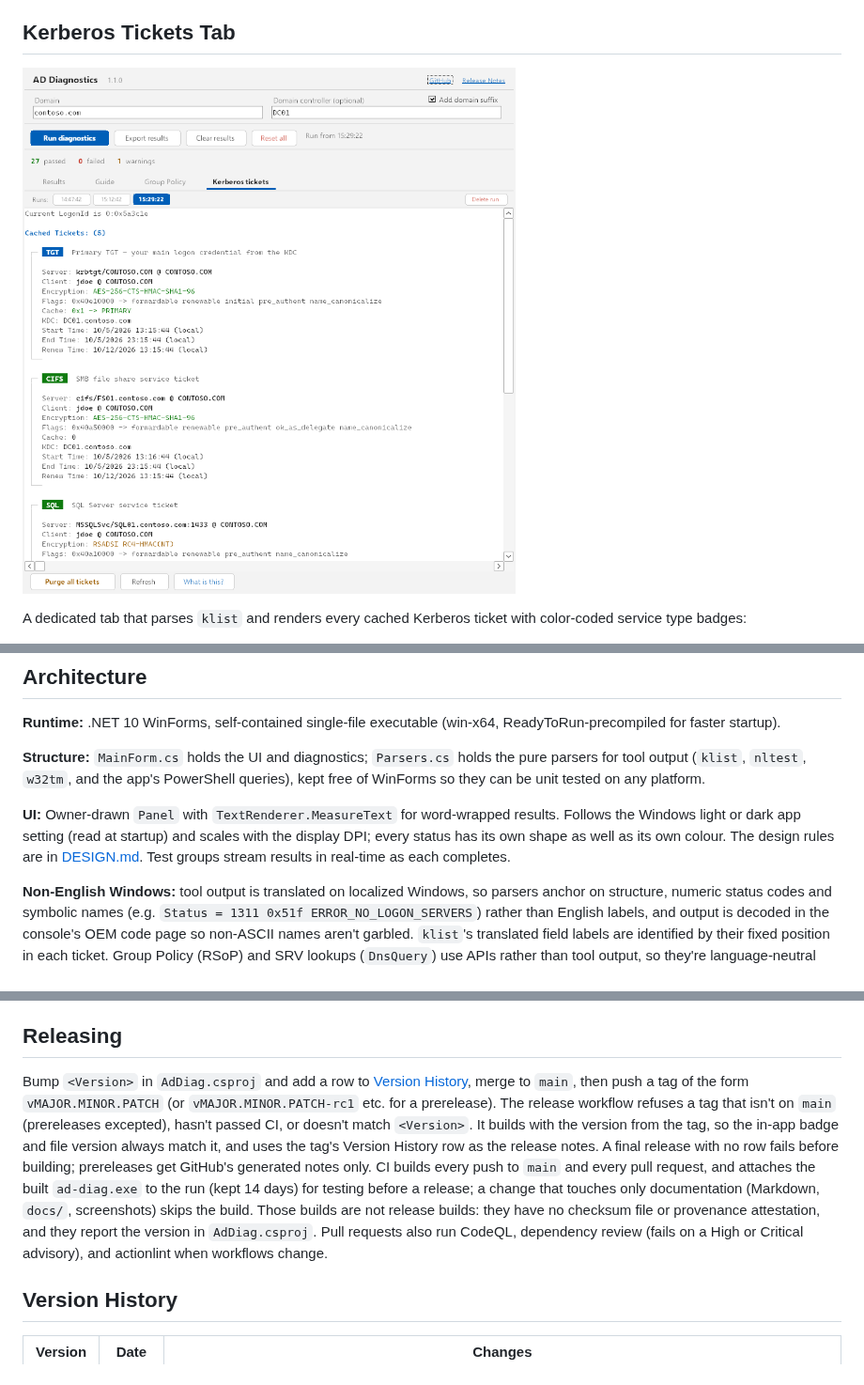
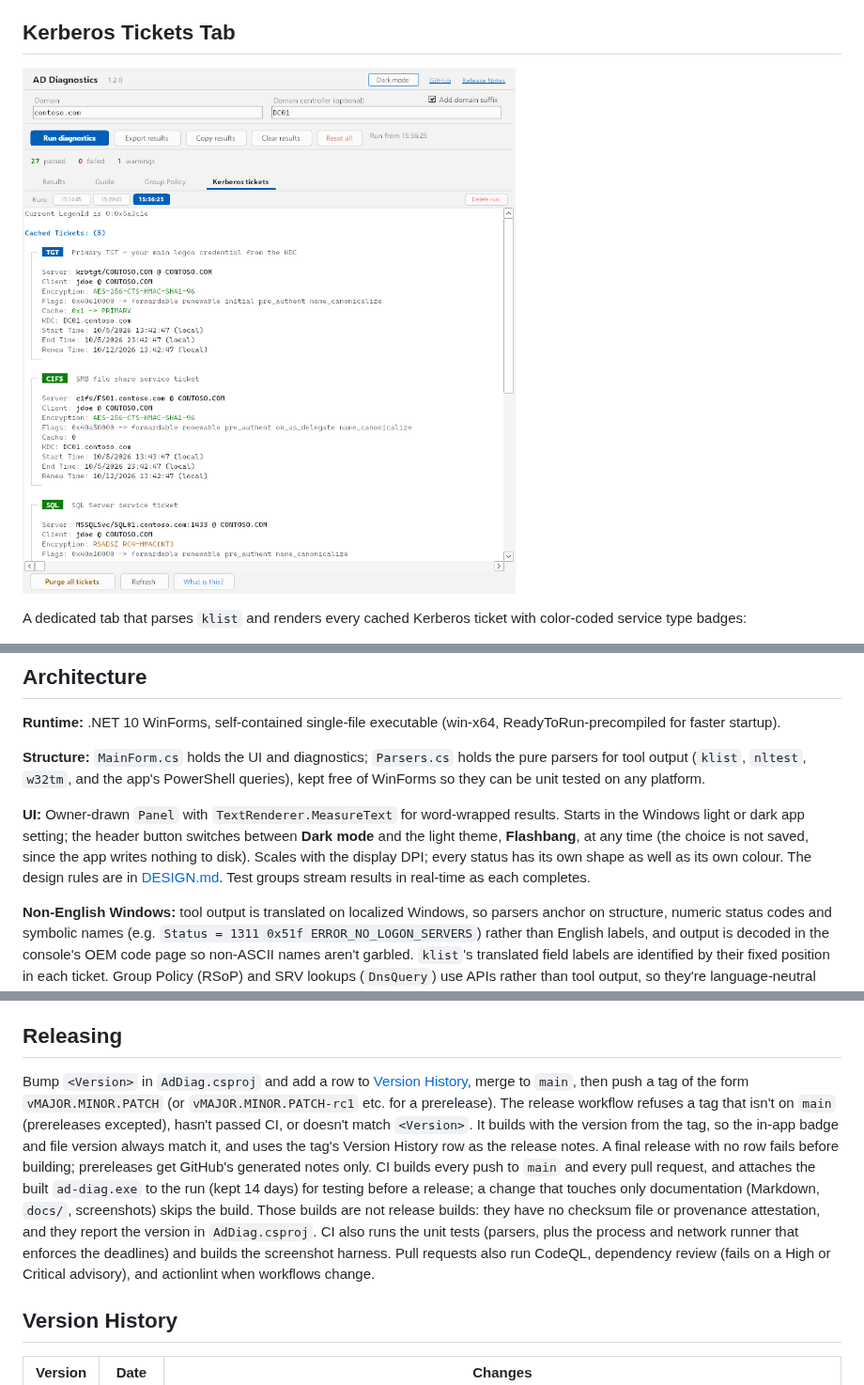
Before and after one commit to darthrater78/ad-diag, a Markdown page: README.md, 3 parts joined by grey strips. Shown at 94% size. GitHub-like rendering; pictures changed too: docs/screenshots/kerberos-tickets.png.

```diff
--- a/README.md
+++ b/README.md
@@ -162,7 +163,7 @@ Each ticket card shows: server, client, encryption type (AES = green, RC4 = yell
 
 **Structure:** `MainForm.cs` holds the UI and diagnostics; `Parsers.cs` holds the pure parsers for tool output (`klist`, `nltest`, `w32tm`, and the app's PowerShell queries), kept free of WinForms so they can be unit tested on any platform.
 
-**UI:** Owner-drawn `Panel` with `TextRenderer.MeasureText` for word-wrapped results. Follows the Windows light or dark app setting (read at startup) and scales with the display DPI; every status has its own shape as well as its own colour. The design rules are in [DESIGN.md](DESIGN.md). Test groups stream results in real-time as each completes.
+**UI:** Owner-drawn `Panel` with `TextRenderer.MeasureText` for word-wrapped results. Starts in the Windows light or dark app setting; the header button switches between **Dark mode** and the light theme, **Flashbang**, at any time (the choice is not saved, since the app writes nothing to disk). Scales with the display DPI; every status has its own shape as well as its own colour. The design rules are in [DESIGN.md](DESIGN.md). Test groups stream results in real-time as each completes.
 
 **Non-English Windows:** tool output is translated on localized Windows, so parsers anchor on structure, numeric status codes and symbolic names (e.g. `Status = 1311 0x51f ERROR_NO_LOGON_SERVERS`) rather than English labels, and output is decoded in the console's OEM code page so non-ASCII names aren't garbled. `klist`'s translated field labels are identified by their fixed position in each ticket. Group Policy (RSoP) and SRV lookups (`DnsQuery`) use APIs rather than tool output, so they're language-neutral too.
 
@@ -215,7 +216,7 @@ The README screenshots are generated from mock data by `tools/screenshots/run.sh
 
 ## Releasing
 
-Bump `<Version>` in `AdDiag.csproj` and add a row to [Version History](#version-history), merge to `main`, then push a tag of the form `vMAJOR.MINOR.PATCH` (or `vMAJOR.MINOR.PATCH-rc1` etc. for a prerelease). The release workflow refuses a tag that isn't on `main` (prereleases excepted), hasn't passed CI, or doesn't match `<Version>`. It builds with the version from the tag, so the in-app badge and file version always match it, and uses the tag's Version History row as the release notes. A final release with no row fails before building; prereleases get GitHub's generated notes only. CI builds every push to `main` and every pull request, and attaches the built `ad-diag.exe` to the run (kept 14 days) for testing before a release; a change that touches only documentation (Markdown, `docs/`, screenshots) skips the build. Those builds are not release builds: they have no checksum file or provenance attestation, and they report the version in `AdDiag.csproj`. Pull requests also run CodeQL, dependency review (fails on a High or Critical advisory), and actionlint when workflows change.
+Bump `<Version>` in `AdDiag.csproj` and add a row to [Version History](#version-history), merge to `main`, then push a tag of the form `vMAJOR.MINOR.PATCH` (or `vMAJOR.MINOR.PATCH-rc1` etc. for a prerelease). The release workflow refuses a tag that isn't on `main` (prereleases excepted), hasn't passed CI, or doesn't match `<Version>`. It builds with the version from the tag, so the in-app badge and file version always match it, and uses the tag's Version History row as the release notes. A final release with no row fails before building; prereleases get GitHub's generated notes only. CI builds every push to `main` and every pull request, and attaches the built `ad-diag.exe` to the run (kept 14 days) for testing before a release; a change that touches only documentation (Markdown, `docs/`, screenshots) skips the build. Those builds are not release builds: they have no checksum file or provenance attestation, and they report the version in `AdDiag.csproj`. CI also runs the unit tests (parsers, plus the process and network runner that enforces the deadlines) and builds the screenshot harness. Pull requests also run CodeQL, dependency review (fails on a High or Critical advisory), and actionlint when workflows change.
 
 ## Version History
 
```
Also changed, not shown: other parts of README.md (+2 -1 lines), DESIGN.md (+5 -5 lines), tools/screenshots/README.md (+1 -1 lines), docs/screenshots/group-policy.png, docs/screenshots/results.png, 2 other files.
